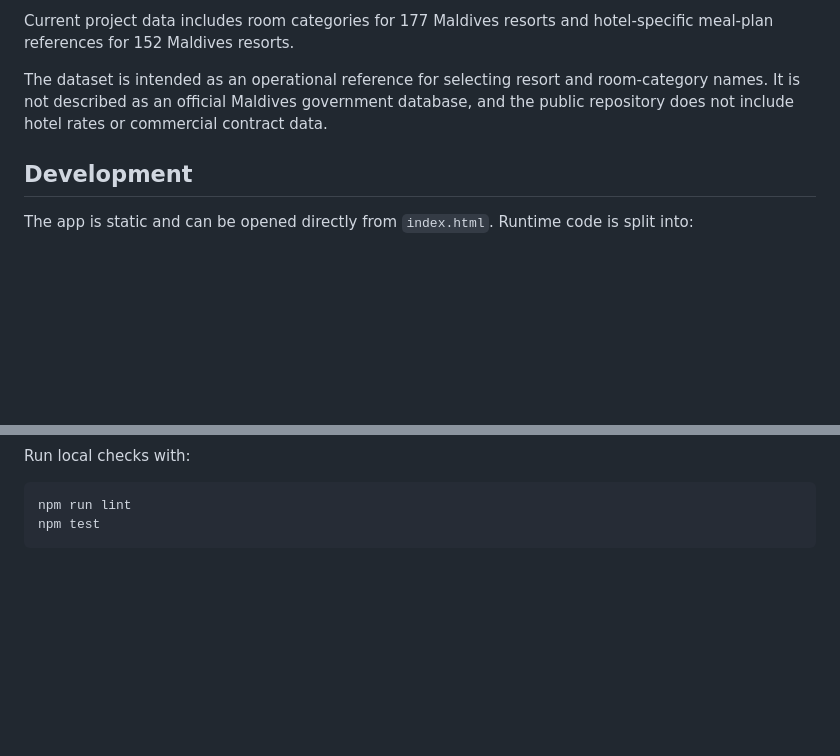
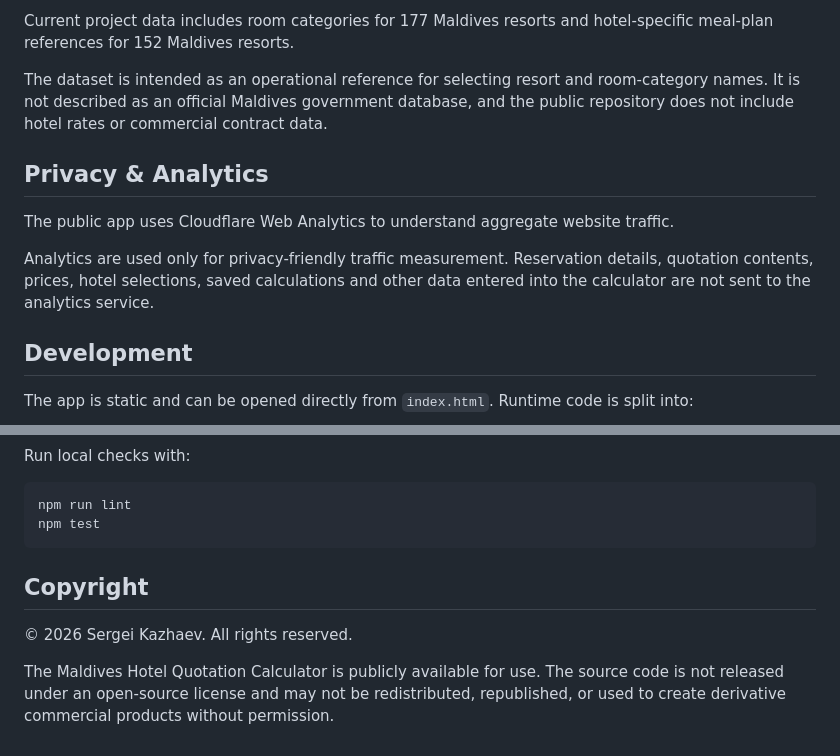
Before and after one commit to Surakij/hotel_calculator, a Markdown page: README.md, 2 parts joined by grey strips. Rendered like a GitHub page; blank space fills up the shorter version.

Commit message:
Add Cloudflare analytics and copyright footer

````diff
--- a/README.md
+++ b/README.md
@@ -42,6 +42,12 @@ Current project data includes room categories for 177 Maldives resorts and hotel
 
 The dataset is intended as an operational reference for selecting resort and room-category names. It is not described as an official Maldives government database, and the public repository does not include hotel rates or commercial contract data.
 
+## Privacy & Analytics
+
+The public app uses Cloudflare Web Analytics to understand aggregate website traffic.
+
+Analytics are used only for privacy-friendly traffic measurement. Reservation details, quotation contents, prices, hotel selections, saved calculations and other data entered into the calculator are not sent to the analytics service.
+
 ## Development
 
 The app is static and can be opened directly from `index.html`. Runtime code is split into:
@@ -81,3 +87,9 @@ Run local checks with:
 npm run lint
 npm test
 ```
+
+## Copyright
+
+© 2026 Sergei Kazhaev. All rights reserved.
+
+The Maldives Hotel Quotation Calculator is publicly available for use. The source code is not released under an open-source license and may not be redistributed, republished, or used to create derivative commercial products without permission.
````
